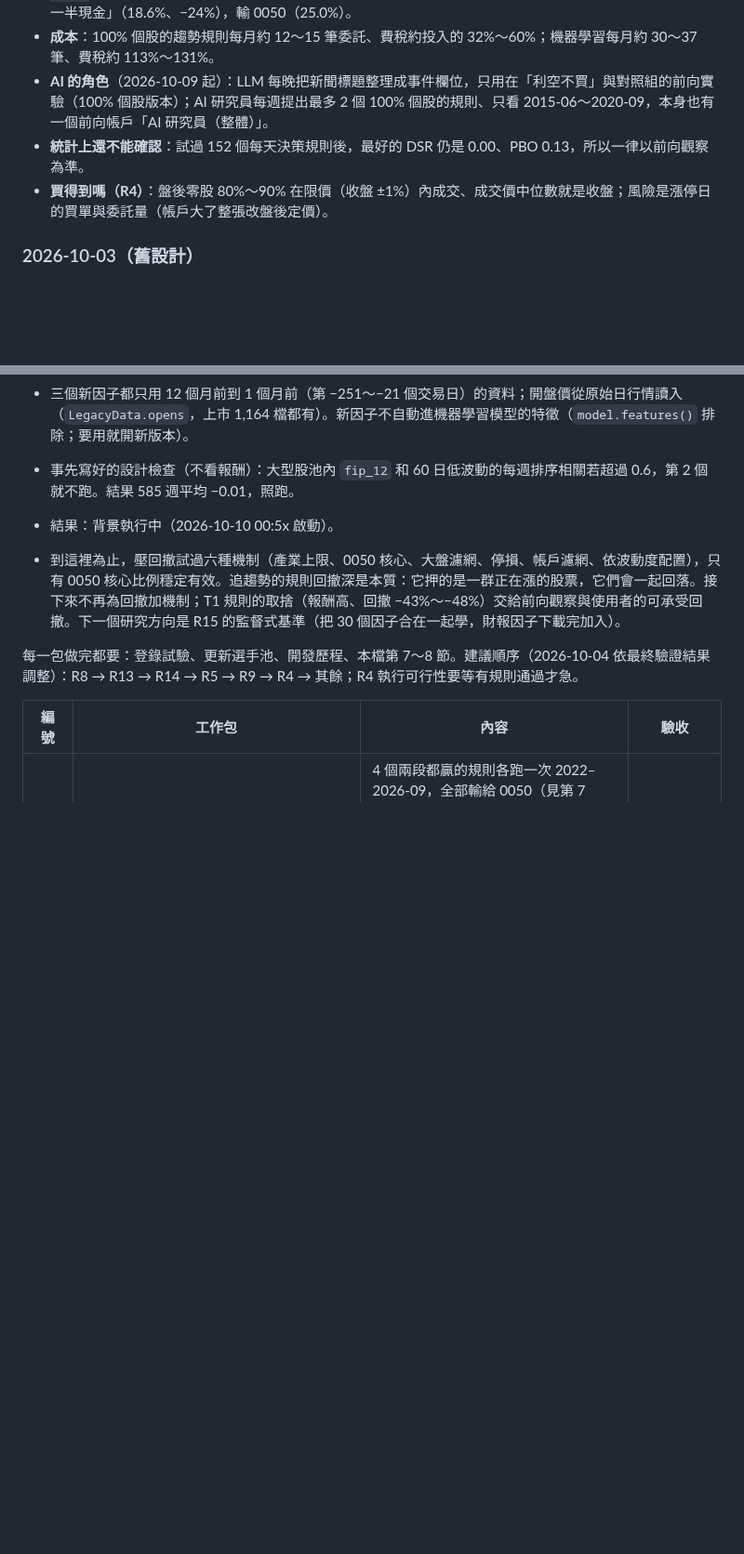
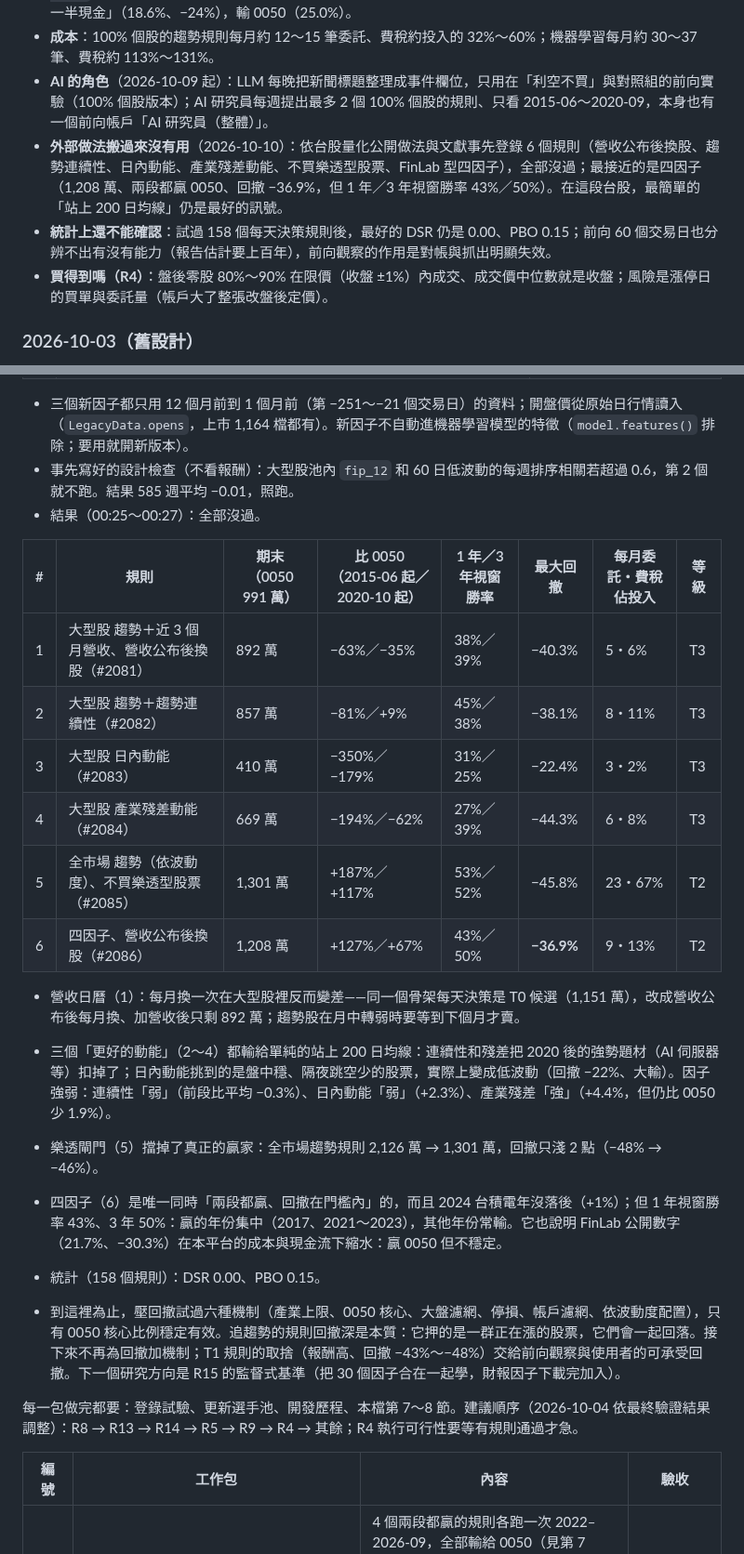
Before and after one commit to ryan73093/StockResearch, a Markdown page: docs/research_method.md, 2 parts joined by grey strips. Shown at 93% size. GitHub-like rendering; blank space fills up the shorter version.

Commit message:
Docs: the six evidence-based rules all fail
The revenue calendar, three trend-quality factors, the lottery gate and the
FinLab-style four-factor score were registered in advance; none passes. The
four-factor score beats 0050 in both periods with a -36.9% drawdown but wins
only 43%/50% of 1- and 3-year windows (T2). 158 rules, DSR 0.00, PBO 0.15.

Co-Authored-By: Claude Opus 5.5 <noreply@anthropic.com>

```diff
--- a/docs/research_method.md
+++ b/docs/research_method.md
@@ -136,7 +136,8 @@ flowchart TD
 - **強化學習**：6 個版本都沒有贏過固定比例，結案；學個股出場分不出該賣哪一檔。最後一版（`rl-sleeves-2.0.0`，現金取代 0050、回撤懲罰加倍）平均放一半現金，年化 19.2%、回撤 −25%，等於固定「各 1/4、一半現金」（18.6%、−24%），輸 0050（25.0%）。
 - **成本**：100% 個股的趨勢規則每月約 12～15 筆委託、費稅約投入的 32%～60%；機器學習每月約 30～37 筆、費稅約 113%～131%。
 - **AI 的角色**（2026-10-09 起）：LLM 每晚把新聞標題整理成事件欄位，只用在「利空不買」與對照組的前向實驗（100% 個股版本）；AI 研究員每週提出最多 2 個 100% 個股的規則、只看 2015-06～2020-09，本身也有一個前向帳戶「AI 研究員（整體）」。
-- **統計上還不能確認**：試過 152 個每天決策規則後，最好的 DSR 仍是 0.00、PBO 0.13，所以一律以前向觀察為準。
+- **外部做法搬過來沒有用**（2026-10-10）：依台股量化公開做法與文獻事先登錄 6 個規則（營收公布後換股、趨勢連續性、日內動能、產業殘差動能、不買樂透型股票、FinLab 型四因子），全部沒過；最接近的是四因子（1,208 萬、兩段都贏 0050、回撤 −36.9%，但 1 年／3 年視窗勝率 43%／50%）。在這段台股，最簡單的「站上 200 日均線」仍是最好的訊號。
+- **統計上還不能確認**：試過 158 個每天決策規則後，最好的 DSR 仍是 0.00、PBO 0.15；前向 60 個交易日也分辨不出有沒有能力（報告估計要上百年），前向觀察的作用是對帳與抓出明顯失效。
 - **買得到嗎（R4）**：盤後零股 80%～90% 在限價（收盤 ±1%）內成交、成交價中位數就是收盤；風險是漲停日的買單與委託量（帳戶大了整張改盤後定價）。
 
 ### 2026-10-03（舊設計）
@@ -615,7 +619,22 @@ T0 候選每月約 37 筆委託。事先固定兩種減少換手的做法（不
 
 - 三個新因子都只用 12 個月前到 1 個月前（第 −251～−21 個交易日）的資料；開盤價從原始日行情讀入（`LegacyData.opens`，上市 1,164 檔都有）。新因子不自動進機器學習模型的特徵（`model.features()` 排除；要用就開新版本）。
 - 事先寫好的設計檢查（不看報酬）：大型股池內 `fip_12` 和 60 日低波動的每週排序相關若超過 0.6，第 2 個就不跑。結果 585 週平均 −0.01，照跑。
-- 結果：背景執行中（2026-10-10 00:5x 啟動）。
+- 結果（00:25～00:27）：全部沒過。
+
+| # | 規則 | 期末（0050 991 萬） | 比 0050（2015-06 起／2020-10 起） | 1 年／3 年視窗勝率 | 最大回撤 | 每月委託・費稅佔投入 | 等級 |
+|---|---|---|---|---|---|---|---|
+| 1 | 大型股 趨勢＋近 3 個月營收、營收公布後換股（#2081） | 892 萬 | −63%／−35% | 38%／39% | −40.3% | 5・6% | T3 |
+| 2 | 大型股 趨勢＋趨勢連續性（#2082） | 857 萬 | −81%／+9% | 45%／38% | −38.1% | 8・11% | T3 |
+| 3 | 大型股 日內動能（#2083） | 410 萬 | −350%／−179% | 31%／25% | −22.4% | 3・2% | T3 |
+| 4 | 大型股 產業殘差動能（#2084） | 669 萬 | −194%／−62% | 27%／39% | −44.3% | 6・8% | T3 |
+| 5 | 全市場 趨勢（依波動度）、不買樂透型股票（#2085） | 1,301 萬 | +187%／+117% | 53%／52% | −45.8% | 23・67% | T2 |
+| 6 | 四因子、營收公布後換股（#2086） | 1,208 萬 | +127%／+67% | 43%／50% | **−36.9%** | 9・13% | T2 |
+
+- 營收日曆（1）：每月換一次在大型股裡反而變差——同一個骨架每天決策是 T0 候選（1,151 萬），改成營收公布後每月換、加營收後只剩 892 萬；趨勢股在月中轉弱時要等到下個月才賣。
+- 三個「更好的動能」（2～4）都輸給單純的站上 200 日均線：連續性和殘差把 2020 後的強勢題材（AI 伺服器等）扣掉了；日內動能挑到的是盤中穩、隔夜跳空少的股票，實際上變成低波動（回撤 −22%、大輸）。因子強弱：連續性「弱」（前段比平均 −0.3%）、日內動能「弱」（+2.3%）、產業殘差「強」（+4.4%，但仍比 0050 少 1.9%）。
+- 樂透閘門（5）擋掉了真正的贏家：全市場趨勢規則 2,126 萬 → 1,301 萬，回撤只淺 2 點（−48% → −46%）。
+- 四因子（6）是唯一同時「兩段都贏、回撤在門檻內」的，而且 2024 台積電年沒落後（+1%）；但 1 年視窗勝率 43%、3 年 50%：贏的年份集中（2017、2021～2023），其他年份常輸。它也說明 FinLab 公開數字（21.7%、−30.3%）在本平台的成本與現金流下縮水：贏 0050 但不穩定。
+- 統計（158 個規則）：DSR 0.00、PBO 0.15。
 
 - 到這裡為止，壓回撤試過六種機制（產業上限、0050 核心、大盤濾網、停損、帳戶濾網、依波動度配置），只有 0050 核心比例穩定有效。追趨勢的規則回撤深是本質：它押的是一群正在漲的股票，它們會一起回落。接下來不再為回撤加機制；T1 規則的取捨（報酬高、回撤 −43%～−48%）交給前向觀察與使用者的可承受回撤。下一個研究方向是 R15 的監督式基準（把 30 個因子合在一起學，財報因子下載完加入）。
 
```
Also changed, not shown: other parts of docs/research_method.md (+3 -0 lines), DEVELOPMENT_HISTORY.md (+2 -1 lines), docs/development_handoff.md (+1 -1 lines).
